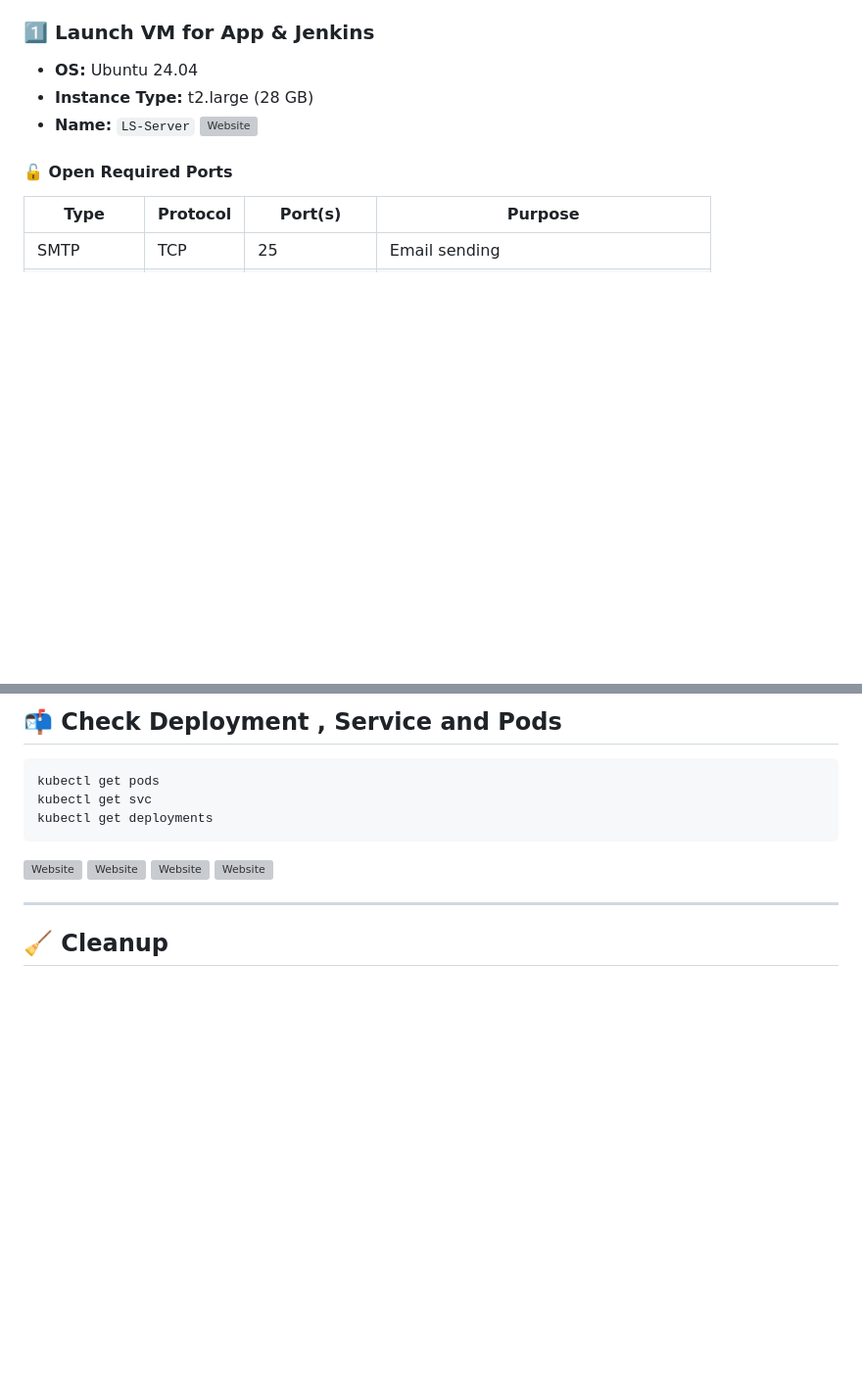
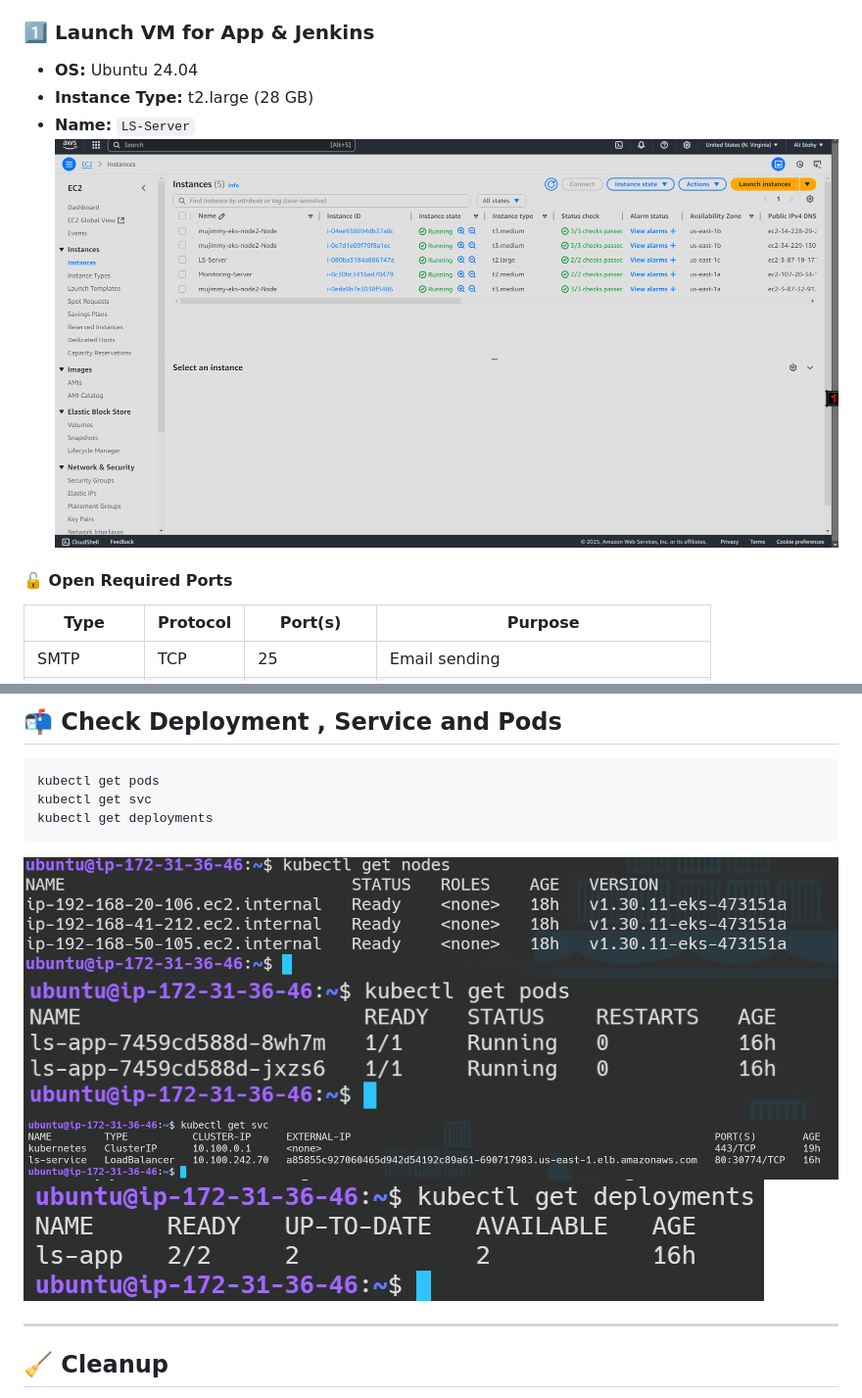
Before and after one commit to mujemi26/LiteraryLens, a Markdown page: README.md, 2 parts joined by grey strips. Shown at 98% size. Rendered like a GitHub page; blank space fills up the shorter version; grey boxes are pictures that could not be loaded.

````diff
--- a/README.md
+++ b/README.md
@@ -35,7 +35,7 @@ The pipeline begins when a developer pushes code to GitHub, triggering Jenkins t
 - **OS:** Ubuntu 24.04
 - **Instance Type:** t2.large (28 GB)
 - **Name:** `LS-Server`
-![Website](screenshots/ec2-instances.png)
+![Website](Screenshots/ec2-instances.png)
 #### 🔓 Open Required Ports
 
 | Type         | Protocol | Port(s)         | Purpose                                   |
@@ -515,10 +515,10 @@ kubectl get pods
 kubectl get svc
 kubectl get deployments
 ```
-![Website](screenshots/get%20nodes.png)
-![Website](screenshots/get%20pods.png)
-![Website](screenshots/get%20svc.png)
-![Website](screenshots/get%20deployments.png)
+![Website](Screenshots/get%20nodes.png)
+![Website](Screenshots/get%20pods.png)
+![Website](Screenshots/get%20svc.png)
+![Website](Screenshots/get%20deployments.png)
 
 
 ---
````
Also changed, not shown: other parts of README.md (+7 -7 lines).
